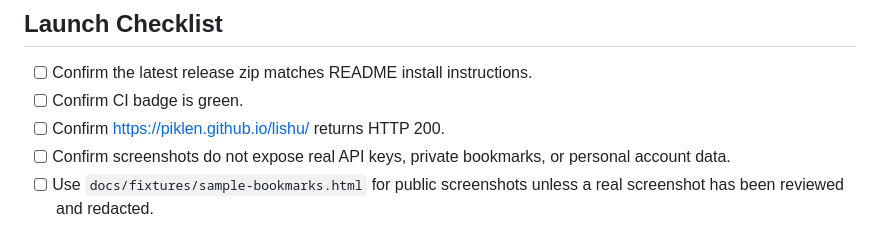
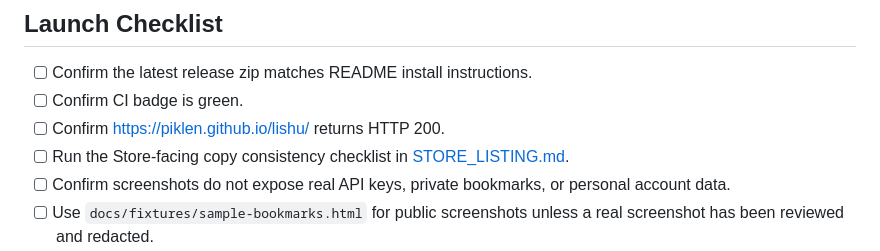
Before and after one commit to piklen/lishu, a Markdown page: docs/LAUNCH.md, the part around the change. Drawn GitHub-style.

```diff
--- a/docs/LAUNCH.md
+++ b/docs/LAUNCH.md
@@ -154,6 +154,7 @@ Lishu is a local-first Chrome bookmark organizer. It uses your own OpenAI-compat
 - [ ] Confirm the latest release zip matches README install instructions.
 - [ ] Confirm CI badge is green.
 - [ ] Confirm https://piklen.github.io/lishu/ returns HTTP 200.
+- [ ] Run the Store-facing copy consistency checklist in [STORE_LISTING.md](STORE_LISTING.md).
 - [ ] Confirm screenshots do not expose real API keys, private bookmarks, or personal account data.
 - [ ] Use `docs/fixtures/sample-bookmarks.html` for public screenshots unless a real screenshot has been reviewed and redacted.
 - [ ] Pick one primary feedback question before posting.
```
Also changed, not shown: docs/STORE_LISTING.md (+16 -0 lines).
